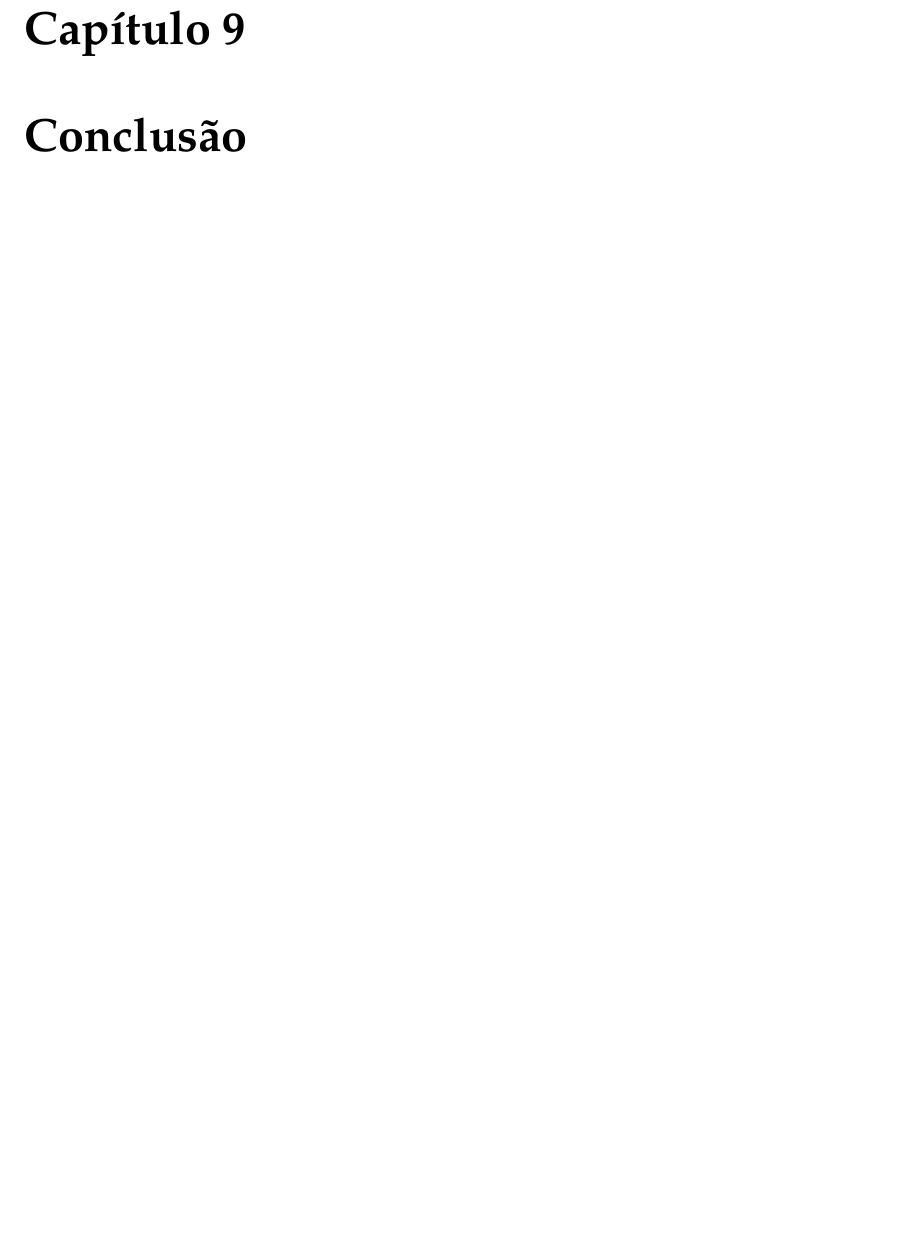
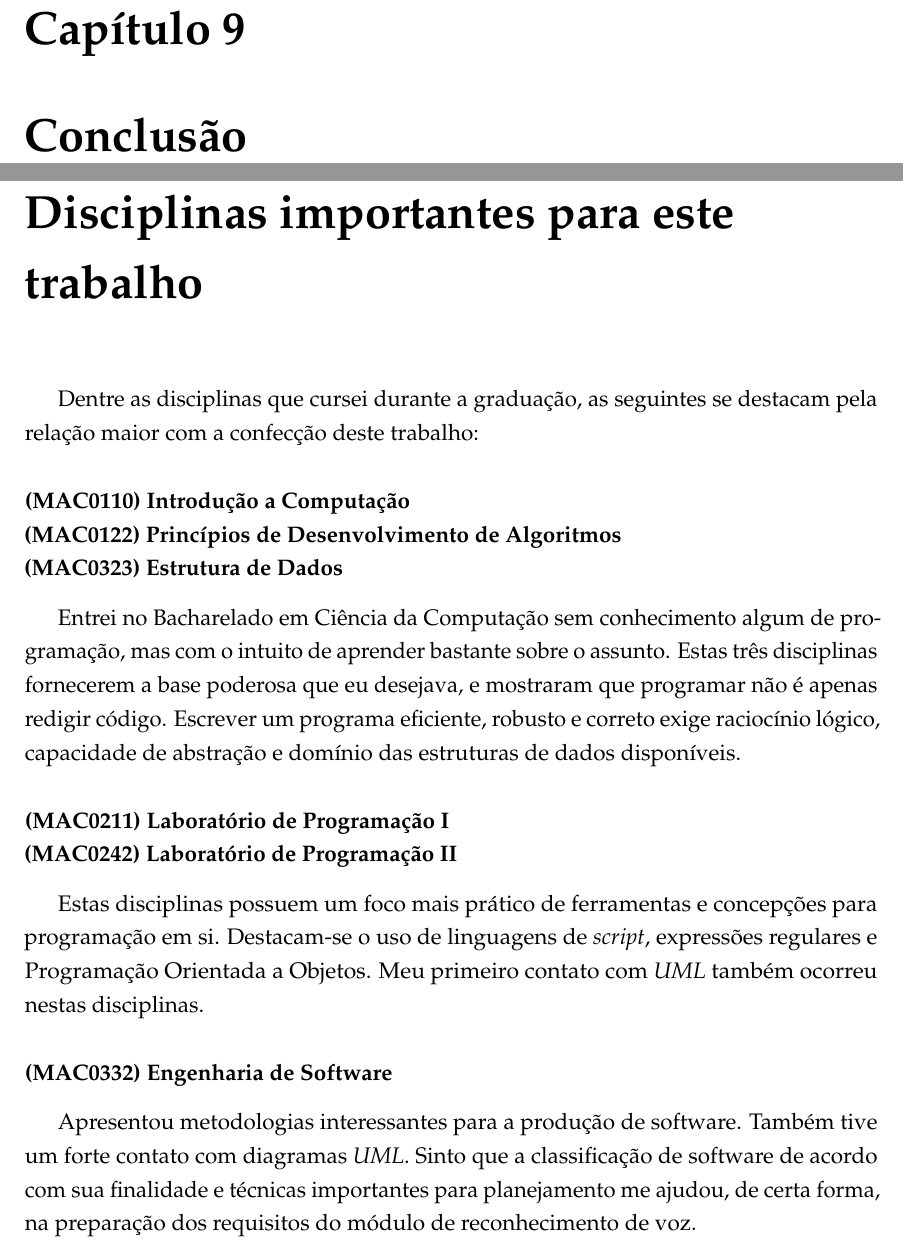
Before and after one commit to SamuraiSigma/mac0499, a LaTeX thesis (monograph/tex/main.tex, which reads monograph/tex/subjects.tex): part of page 87 of 93 before the commit and two parts of pages 87 and 89 of 95 after it, the two joined at a grey line, cut so that both start at the same text, the shorter picture padded with empty space. Compiled offline with pdfLaTeX.

Commit message:
Add subjects that were important for the project
- Fix label repetition

```diff
--- /dev/null
+++ b/monograph/tex/subjects.tex
@@ -0,0 +1,19 @@
+\chapter*{Disciplinas importantes para este trabalho}
+\addcontentsline{toc}{chapter}{Disciplinas importantes para este trabalho}
+
+Dentre as disciplinas que cursei durante a graduação, as seguintes se destacam pela relação maior com a confecção deste trabalho:
+
+\subsubsection{(MAC0110) Introdução a Computação \\
+(MAC0122) Princípios de Desenvolvimento de Algoritmos \\
+(MAC0323) Estrutura de Dados}
+
+Entrei no Bacharelado em Ciência da Computação sem conhecimento algum de programação, mas com o intuito de aprender bastante sobre o assunto. Estas três disciplinas fornecerem a base poderosa que eu desejava, e mostraram que programar não é apenas redigir código. Escrever um programa eficiente, robusto e correto exige raciocínio lógico, capacidade de abstração e domínio das estruturas de dados disponíveis.
+
+\subsubsection{(MAC0211) Laboratório de Programação I \\
+(MAC0242) Laboratório de Programação II}
+
+Estas disciplinas possuem um foco mais prático de ferramentas e concepções para programação em si. Destacam-se o uso de linguagens de \textit{script}, expressões regulares e Programação Orientada a Objetos. Meu primeiro contato com \textit{UML} também ocorreu nestas disciplinas.
+
+\subsubsection{(MAC0332) Engenharia de Software}
+
+Apresentou metodologias interessantes para a produção de software. Também tive um forte contato com diagramas \textit{UML}. Sinto que a classificação de software de acordo com sua finalidade e técnicas importantes para planejamento me ajudou, de certa forma, na preparação dos requisitos do módulo de reconhecimento de voz.
```
Also changed, not shown: monograph/tex/main.tex (+1 -0 lines), monograph/tex/stt-module.tex (+1 -1 lines), monograph/Monografia.pdf, monograph/tex/subjects.tex (12 more changed lines).
